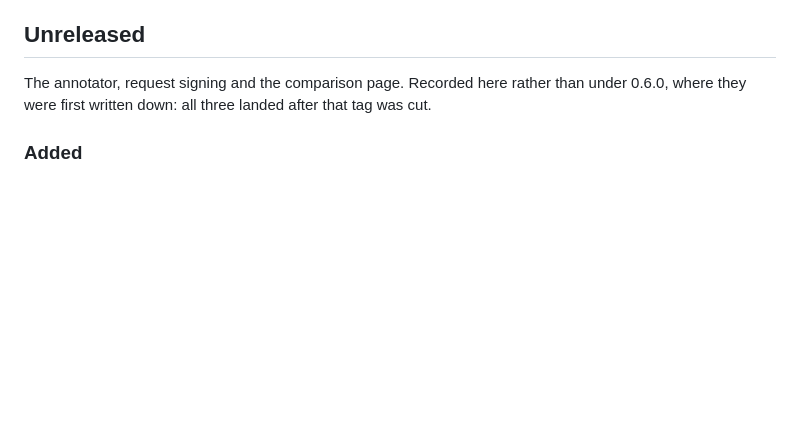
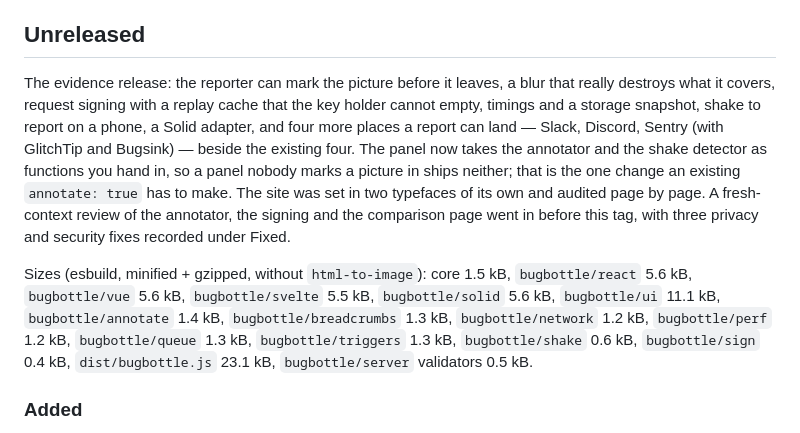
Before and after one commit to mahope/bugbottle, a Markdown page: CHANGELOG.md, the part around the change. Drawn GitHub-style; blank space fills up the shorter version.

Commit message:
Introduce 0.7.0 at the top of the changelog

```diff
--- a/CHANGELOG.md
+++ b/CHANGELOG.md
@@ -7,9 +7,25 @@ change the API; the changelog says so when they do.
 
 ## Unreleased
 
-The annotator, request signing and the comparison page. Recorded here rather
-than under 0.6.0, where they were first written down: all three landed after
-that tag was cut.
+The evidence release: the reporter can mark the picture before it leaves, a
+blur that really destroys what it covers, request signing with a replay cache
+that the key holder cannot empty, timings and a storage snapshot, shake to
+report on a phone, a Solid adapter, and four more places a report can land —
+Slack, Discord, Sentry (with GlitchTip and Bugsink) — beside the existing four.
+The panel now takes the annotator and the shake detector as functions you hand
+in, so a panel nobody marks a picture in ships neither; that is the one change
+an existing `annotate: true` has to make. The site was set in two typefaces of
+its own and audited page by page. A fresh-context review of the annotator, the
+signing and the comparison page went in before this tag, with three privacy and
+security fixes recorded under Fixed.
+
+Sizes (esbuild, minified + gzipped, without `html-to-image`): core 1.5 kB,
+`bugbottle/react` 5.6 kB, `bugbottle/vue` 5.6 kB, `bugbottle/svelte` 5.5 kB,
+`bugbottle/solid` 5.6 kB, `bugbottle/ui` 11.1 kB, `bugbottle/annotate` 1.4 kB,
+`bugbottle/breadcrumbs` 1.3 kB, `bugbottle/network` 1.2 kB, `bugbottle/perf`
+1.2 kB, `bugbottle/queue` 1.3 kB, `bugbottle/triggers` 1.3 kB,
+`bugbottle/shake` 0.6 kB, `bugbottle/sign` 0.4 kB, `dist/bugbottle.js` 23.1 kB,
+`bugbottle/server` validators 0.5 kB.
 
 ### Added
 
```
